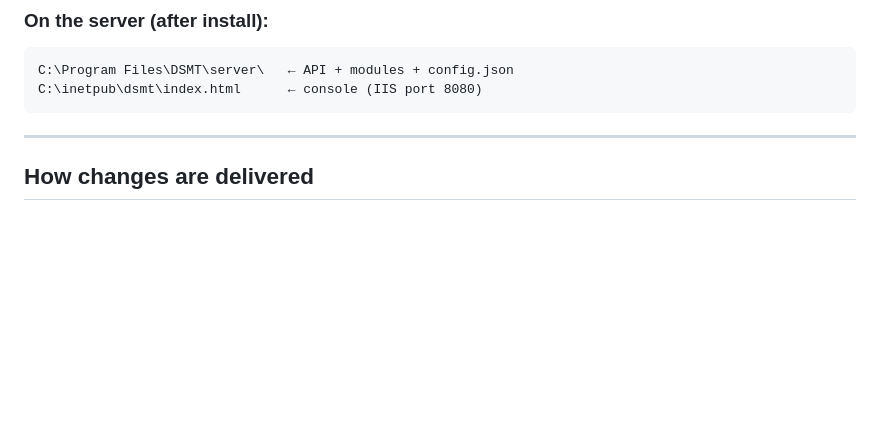
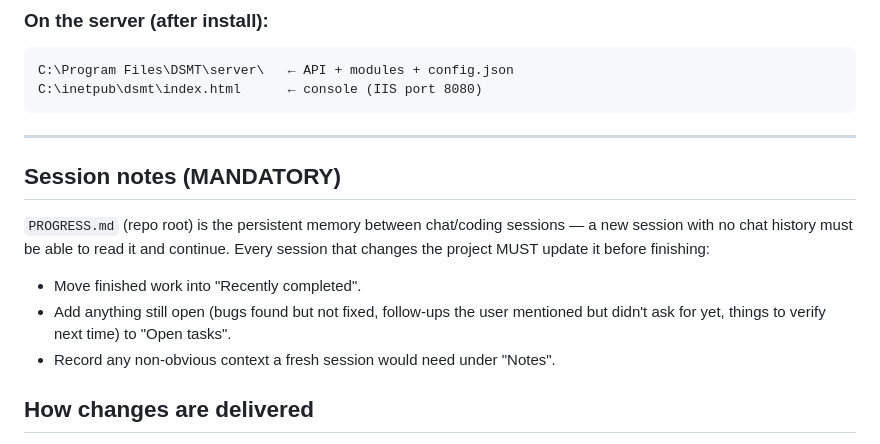
Before and after one commit to Rendi1984/DSMT, a Markdown page: CLAUDE.md, the part around the change. GitHub-like rendering; blank space fills up the shorter version.

````diff
--- a/CLAUDE.md
+++ b/CLAUDE.md
@@ -56,6 +56,17 @@ C:\inetpub\dsmt\index.html      ← console (IIS port 8080)
 ```
 
 ---
+
+## Session notes (MANDATORY)
+`PROGRESS.md` (repo root) is the persistent memory between chat/coding
+sessions — a new session with no chat history must be able to read it and
+continue. Every session that changes the project MUST update it before
+finishing:
+- Move finished work into "Recently completed".
+- Add anything still open (bugs found but not fixed, follow-ups the user
+  mentioned but didn't ask for yet, things to verify next time) to "Open
+  tasks".
+- Record any non-obvious context a fresh session would need under "Notes".
 
 ## How changes are delivered
 - In git-connected sessions (Claude Code / GitHub): develop on a feature branch,
````
Also changed, not shown: PROGRESS.md (added, +70 -0 lines).
